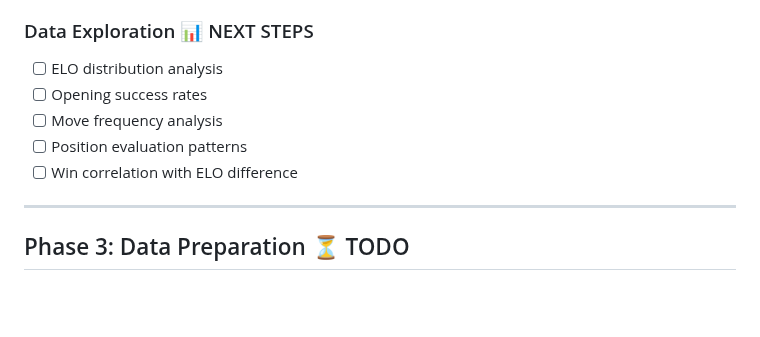
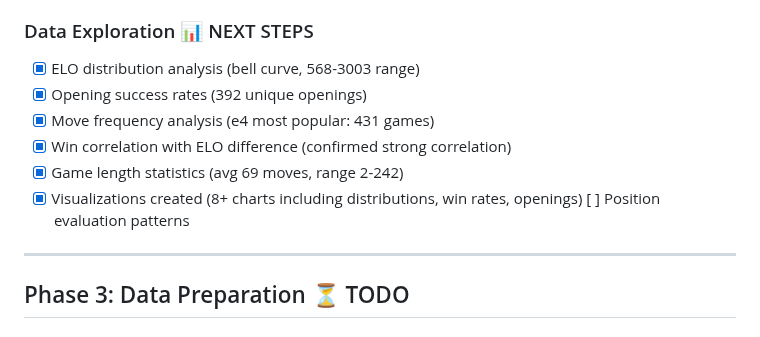
Before and after one commit to mfojeda/chess-ml-app, a Markdown page: CRISP_DM_LOG.md, the part around the change. Rendered like a GitHub page; blank space fills up the shorter version.

Commit message:
Update CRISP-DM: Phase D Completed EDA Steps

```diff
--- a/CRISP_DM_LOG.md
+++ b/CRISP_DM_LOG.md
@@ -62,11 +62,12 @@
 - ⚠️ Some duplicate games (ran load twice - to clean)
 
 ### Data Exploration 📊 NEXT STEPS
-- [ ] ELO distribution analysis
-- [ ] Opening success rates
-- [ ] Move frequency analysis
-- [ ] Position evaluation patterns
-- [ ] Win correlation with ELO difference
+- [x] ELO distribution analysis (bell curve, 568-3003 range)
+- [x] Opening success rates (392 unique openings)
+- [x] Move frequency analysis (e4 most popular: 431 games)
+- [x] Win correlation with ELO difference (confirmed strong correlation)
+- [x] Game length statistics (avg 69 moves, range 2-242)
+- [x] Visualizations created (8+ charts including distributions, win rates, openings) [ ] Position evaluation patterns
 
 ---
 
```
